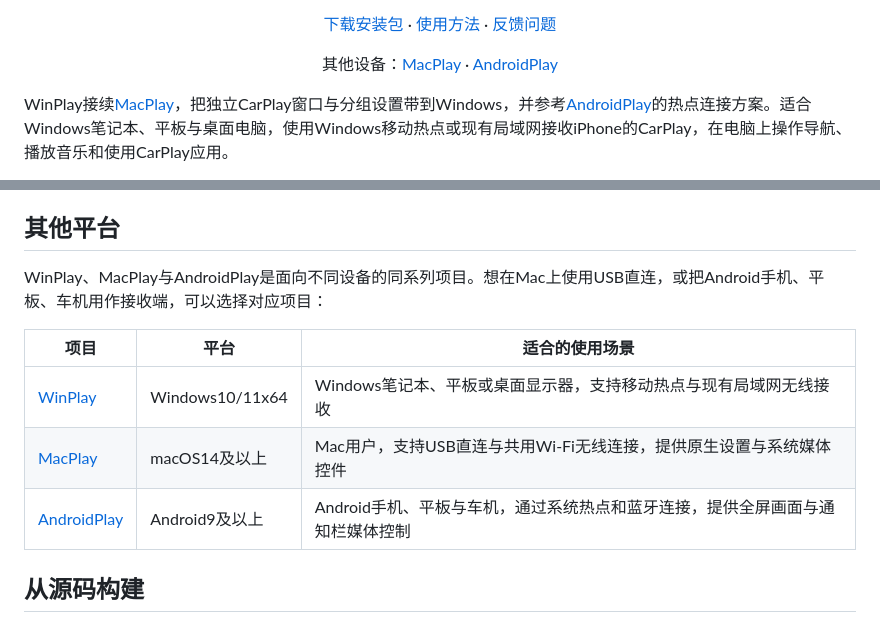
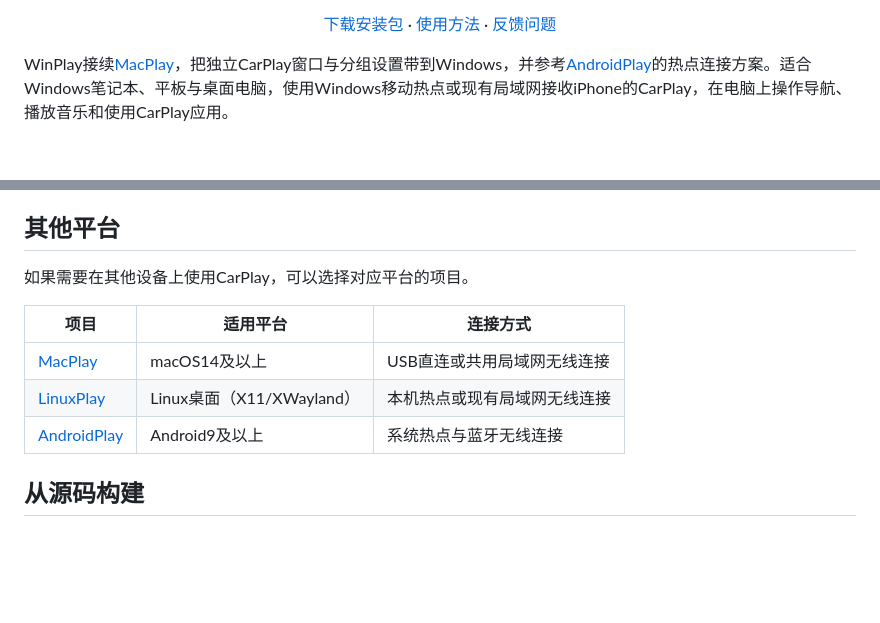
Before and after one commit to Roylyl/WinPlay, a Markdown page: README.md, 2 parts joined by grey strips. Drawn GitHub-style; blank space fills up the shorter version.

Commit message:
更新README.md

```diff
--- a/README.md
+++ b/README.md
@@ -29,6 +31,4 @@
 <p align="center"><a href="https://github.com/Roylyl/WinPlay/releases/latest">下载安装包</a> · <a href="#快速入门">使用方法</a> · <a href="https://github.com/Roylyl/WinPlay/issues">反馈问题</a></p>
-
-<p align="center">其他设备：<a href="https://github.com/Roylyl/MacPlay">MacPlay</a> · <a href="https://github.com/Roylyl/AndroidPlay">AndroidPlay</a></p>
 
 WinPlay接续[MacPlay](https://github.com/Roylyl/MacPlay)，把独立CarPlay窗口与分组设置带到Windows，并参考[AndroidPlay](https://github.com/Roylyl/AndroidPlay)的热点连接方案。适合Windows笔记本、平板与桌面电脑，使用Windows移动热点或现有局域网接收iPhone的CarPlay，在电脑上操作导航、播放音乐和使用CarPlay应用。
 
@@ -197,13 +197,13 @@ WinPlay向Windows系统媒体控件同步iPhone上报的播放状态、标题、
 
 ## 其他平台
 
-WinPlay、MacPlay与AndroidPlay是面向不同设备的同系列项目。想在Mac上使用USB直连，或把Android手机、平板、车机用作接收端，可以选择对应项目：
+如果需要在其他设备上使用CarPlay，可以选择对应平台的项目。
 
-| 项目 | 平台 | 适合的使用场景 |
+| 项目 | 适用平台 | 连接方式 |
 | --- | --- | --- |
-| [WinPlay](https://github.com/Roylyl/WinPlay) | Windows10/11x64 | Windows笔记本、平板或桌面显示器，支持移动热点与现有局域网无线接收 |
-| [MacPlay](https://github.com/Roylyl/MacPlay) | macOS14及以上 | Mac用户，支持USB直连与共用Wi-Fi无线连接，提供原生设置与系统媒体控件 |
-| [AndroidPlay](https://github.com/Roylyl/AndroidPlay) | Android9及以上 | Android手机、平板与车机，通过系统热点和蓝牙连接，提供全屏画面与通知栏媒体控制 |
+| [MacPlay](https://github.com/Roylyl/MacPlay) | macOS14及以上 | USB直连或共用局域网无线连接 |
+| [LinuxPlay](https://github.com/Roylyl/LinuxPlay) | Linux桌面（X11/XWayland） | 本机热点或现有局域网无线连接 |
+| [AndroidPlay](https://github.com/Roylyl/AndroidPlay) | Android9及以上 | 系统热点与蓝牙无线连接 |
 
 ## 从源码构建
 
```
Also changed, not shown: other parts of README.md (+2 -0 lines).
